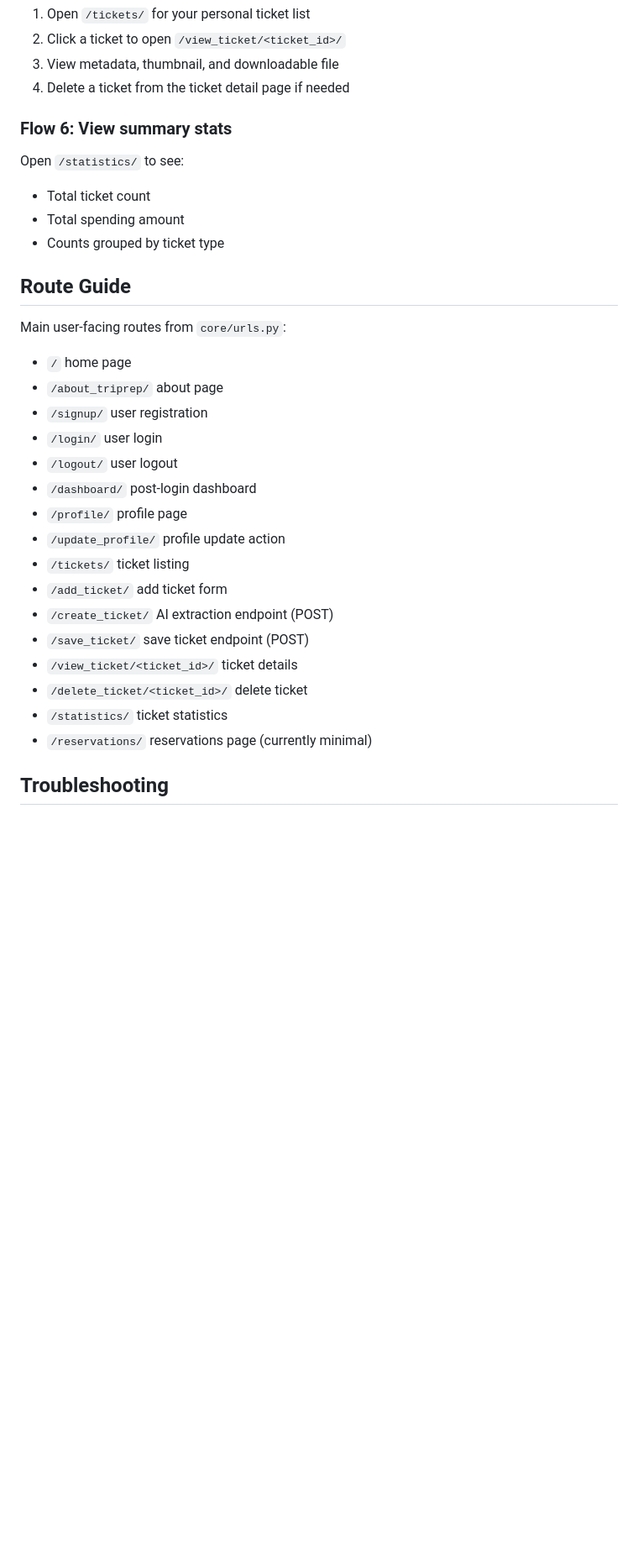
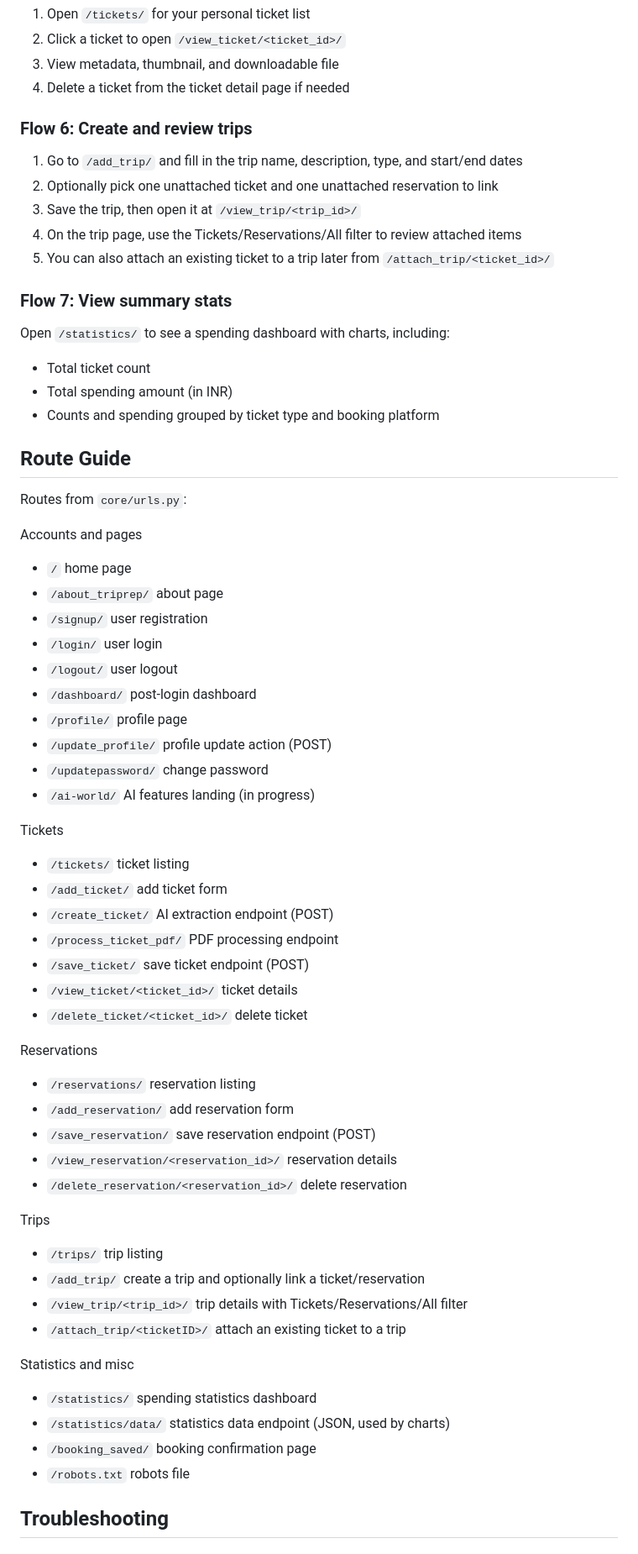
Before and after one commit to harishrajora/TripRep, a Markdown page: README.md, the part around one of its changes. Shown at 84% size. Rendered like a GitHub page; blank space fills up the shorter version.

Commit message:
README updated according to the latest changes.

```diff
--- a/README.md
+++ b/README.md
@@ -181,17 +185,27 @@ Open:
 3. View metadata, thumbnail, and downloadable file
 4. Delete a ticket from the ticket detail page if needed
 
-### Flow 6: View summary stats
+### Flow 6: Create and review trips
 
-Open `/statistics/` to see:
+1. Go to `/add_trip/` and fill in the trip name, description, type, and start/end dates
+2. Optionally pick one unattached ticket and one unattached reservation to link
+3. Save the trip, then open it at `/view_trip/<trip_id>/`
+4. On the trip page, use the Tickets/Reservations/All filter to review attached items
+5. You can also attach an existing ticket to a trip later from `/attach_trip/<ticket_id>/`
+
+### Flow 7: View summary stats
+
+Open `/statistics/` to see a spending dashboard with charts, including:
 
 - Total ticket count
-- Total spending amount
-- Counts grouped by ticket type
+- Total spending amount (in INR)
+- Counts and spending grouped by ticket type and booking platform
 
 ## Route Guide
 
-Main user-facing routes from `core/urls.py`:
+Routes from `core/urls.py`:
+
+Accounts and pages
 
 - `/` home page
 - `/about_triprep/` about page
@@ -200,15 +214,41 @@ Main user-facing routes from `core/urls.py`:
 - `/logout/` user logout
 - `/dashboard/` post-login dashboard
 - `/profile/` profile page
-- `/update_profile/` profile update action
+- `/update_profile/` profile update action (POST)
+- `/updatepassword/` change password
+- `/ai-world/` AI features landing (in progress)
+
+Tickets
+
 - `/tickets/` ticket listing
 - `/add_ticket/` add ticket form
 - `/create_ticket/` AI extraction endpoint (POST)
+- `/process_ticket_pdf/` PDF processing endpoint
 - `/save_ticket/` save ticket endpoint (POST)
 - `/view_ticket/<ticket_id>/` ticket details
 - `/delete_ticket/<ticket_id>/` delete ticket
-- `/statistics/` ticket statistics
-- `/reservations/` reservations page (currently minimal)
+
+Reservations
+
+- `/reservations/` reservation listing
+- `/add_reservation/` add reservation form
+- `/save_reservation/` save reservation endpoint (POST)
+- `/view_reservation/<reservation_id>/` reservation details
+- `/delete_reservation/<reservation_id>/` delete reservation
+
+Trips
+
+- `/trips/` trip listing
+- `/add_trip/` create a trip and optionally link a ticket/reservation
+- `/view_trip/<trip_id>/` trip details with Tickets/Reservations/All filter
+- `/attach_trip/<ticketID>/` attach an existing ticket to a trip
+
+Statistics and misc
+
+- `/statistics/` spending statistics dashboard
+- `/statistics/data/` statistics data endpoint (JSON, used by charts)
+- `/booking_saved/` booking confirmation page
+- `/robots.txt` robots file
 
 ## Troubleshooting
 
```
Also changed, not shown: other parts of README.md (+18 -14 lines).
